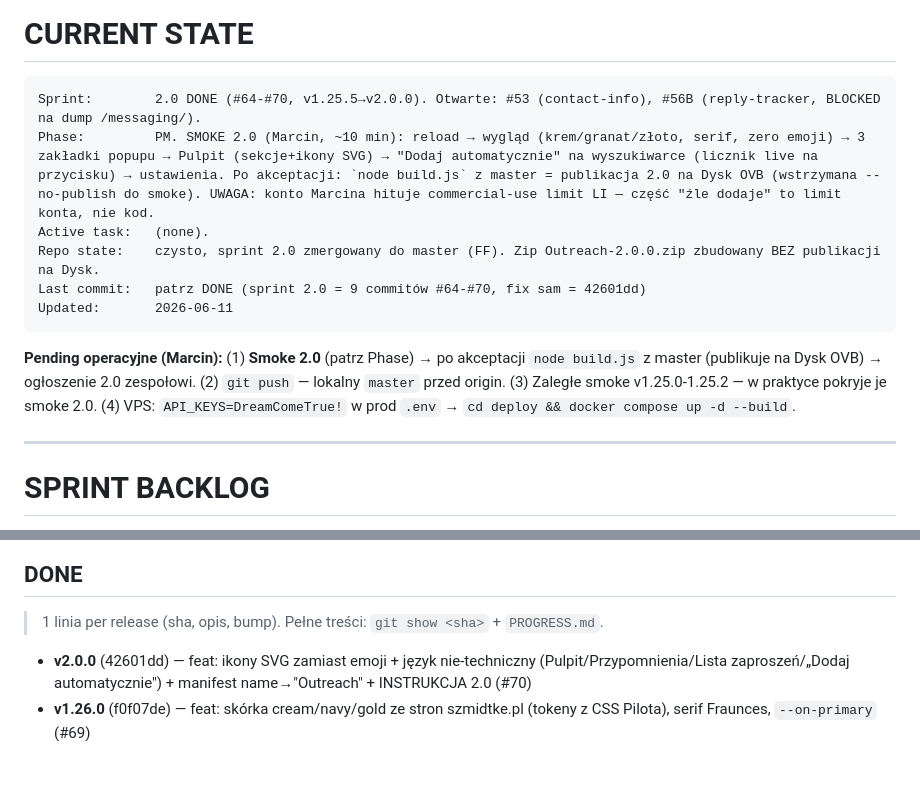
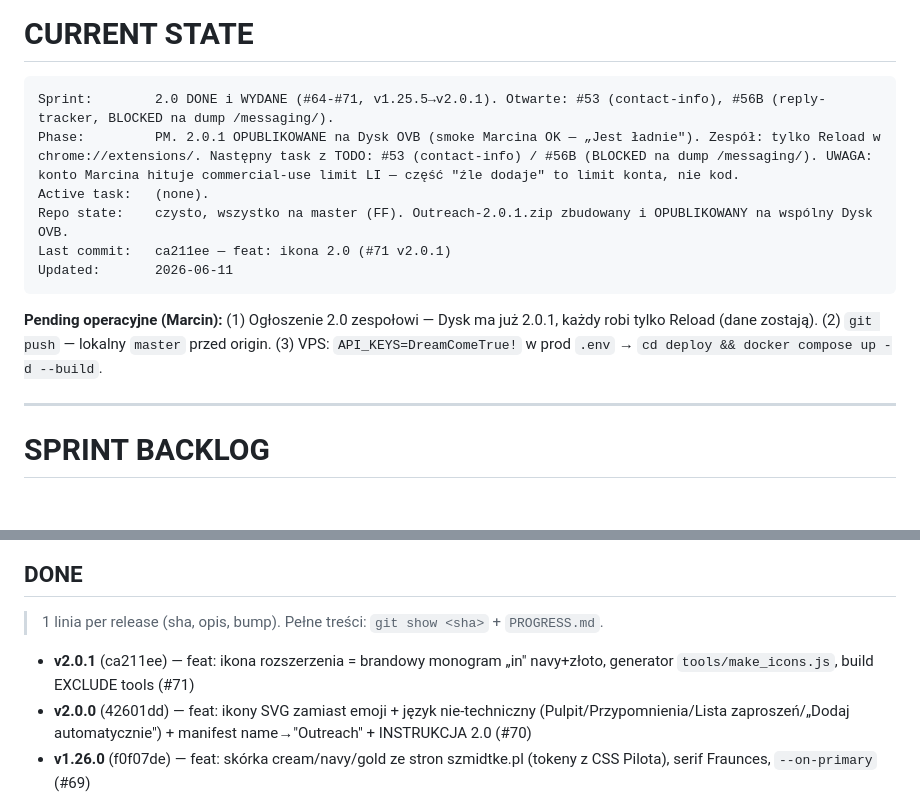
Before and after one commit to ochhyes/linkedin-msg-generator, a Markdown page: CLAUDE.md, 2 parts joined by grey strips. Drawn GitHub-style; blank space fills up the shorter version.

Commit message:
docs: 2.0.1 wydane — ikona #71, publikacja na Dysk OVB, stan PM
Co-Authored-By: Claude Fable 5 <noreply@anthropic.com>

````diff
--- a/CLAUDE.md
+++ b/CLAUDE.md
@@ -195,15 +195,15 @@ Uruchom testy automatyczne (pytest backend + jsdom extension). Wykonaj kroki man
 # CURRENT STATE
 
 ```
-Sprint:        2.0 DONE (#64-#70, v1.25.5→v2.0.0). Otwarte: #53 (contact-info), #56B (reply-tracker, BLOCKED na dump /messaging/).
-Phase:         PM. SMOKE 2.0 (Marcin, ~10 min): reload → wygląd (krem/granat/złoto, serif, zero emoji) → 3 zakładki popupu → Pulpit (sekcje+ikony SVG) → "Dodaj automatycznie" na wyszukiwarce (licznik live na przycisku) → ustawienia. Po akceptacji: `node build.js` z master = publikacja 2.0 na Dysk OVB (wstrzymana --no-publish do smoke). UWAGA: konto Marcina hituje commercial-use limit LI — część "źle dodaje" to limit konta, nie kod.
+Sprint:        2.0 DONE i WYDANE (#64-#71, v1.25.5→v2.0.1). Otwarte: #53 (contact-info), #56B (reply-tracker, BLOCKED na dump /messaging/).
+Phase:         PM. 2.0.1 OPUBLIKOWANE na Dysk OVB (smoke Marcina OK — „Jest ładnie"). Zespół: tylko Reload w chrome://extensions/. Następny task z TODO: #53 (contact-info) / #56B (BLOCKED na dump /messaging/). UWAGA: konto Marcina hituje commercial-use limit LI — część "źle dodaje" to limit konta, nie kod.
 Active task:   (none).
-Repo state:    czysto, sprint 2.0 zmergowany do master (FF). Zip Outreach-2.0.0.zip zbudowany BEZ publikacji na Dysk.
-Last commit:   patrz DONE (sprint 2.0 = 9 commitów #64-#70, fix sam = 42601dd)
+Repo state:    czysto, wszystko na master (FF). Outreach-2.0.1.zip zbudowany i OPUBLIKOWANY na wspólny Dysk OVB.
+Last commit:   ca211ee — feat: ikona 2.0 (#71 v2.0.1)
 Updated:       2026-06-11
 ```
 
-**Pending operacyjne (Marcin):** (1) **Smoke 2.0** (patrz Phase) → po akceptacji `node build.js` z master (publikuje na Dysk OVB) → ogłoszenie 2.0 zespołowi. (2) `git push` — lokalny `master` przed origin. (3) Zaległe smoke v1.25.0-1.25.2 — w praktyce pokryje je smoke 2.0. (4) VPS: `API_KEYS=DreamComeTrue!` w prod `.env` → `cd deploy && docker compose up -d --build`.
+**Pending operacyjne (Marcin):** (1) Ogłoszenie 2.0 zespołowi — Dysk ma już 2.0.1, każdy robi tylko Reload (dane zostają). (2) `git push` — lokalny `master` przed origin. (3) VPS: `API_KEYS=DreamComeTrue!` w prod `.env` → `cd deploy && docker compose up -d --build`.
 
 ---
 
@@ -247,6 +247,7 @@ Updated:       2026-06-11
 
 > 1 linia per release (sha, opis, bump). Pełne treści: `git show <sha>` + `PROGRESS.md`.
 
+- **v2.0.1** (ca211ee) — feat: ikona rozszerzenia = brandowy monogram „in" navy+złoto, generator `tools/make_icons.js`, build EXCLUDE tools (#71)
 - **v2.0.0** (42601dd) — feat: ikony SVG zamiast emoji + język nie-techniczny (Pulpit/Przypomnienia/Lista zaproszeń/„Dodaj automatycznie") + manifest name→"Outreach" + INSTRUKCJA 2.0 (#70)
 - **v1.26.0** (f0f07de) — feat: skórka cream/navy/gold ze stron szmidtke.pl (tokeny z CSS Pilota), serif Fraunces, `--on-primary` (#69)
 - **v1.25.9** (42204fb) — feat: backup z settings + restore ustawień + snapshoty pre-import/pre-delete/pre-clear + interwał 1d (#68)
````
